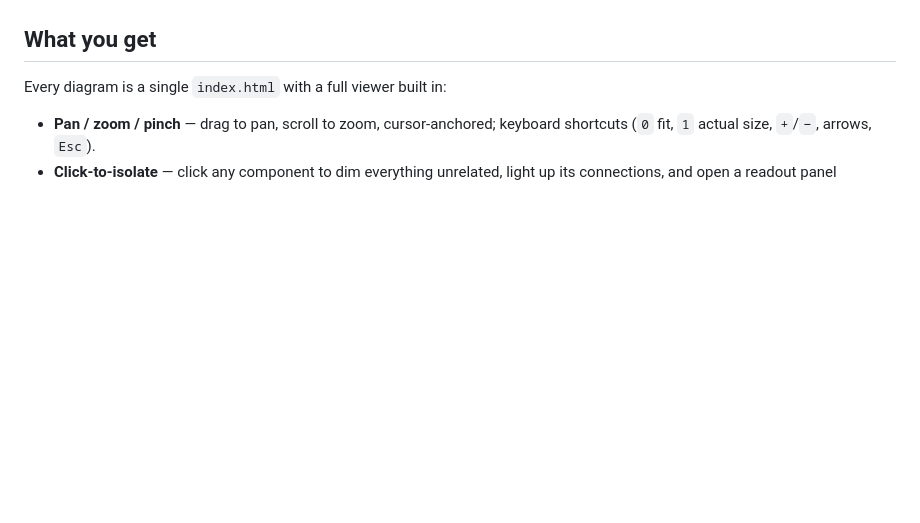
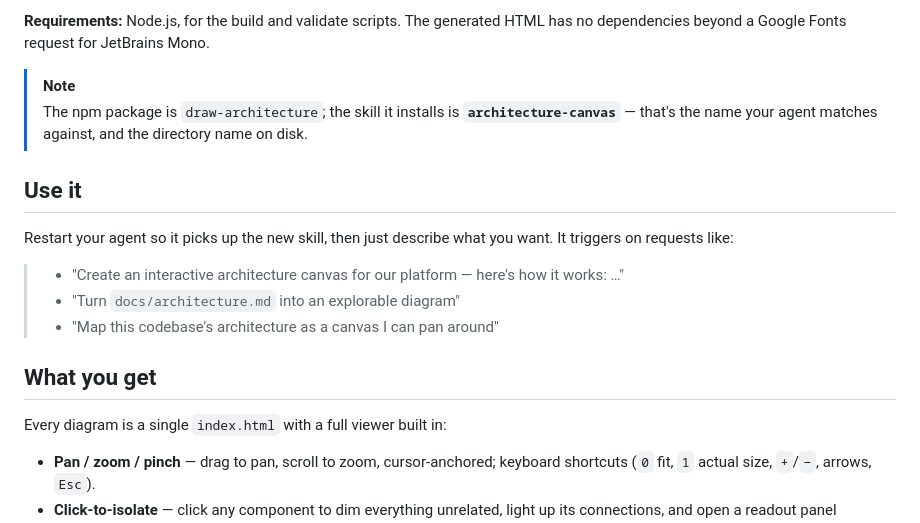
Before and after one commit to yulonghe97/draw-architecture, a Markdown page: README.md, the part around one of its changes. GitHub-like rendering; blank space fills up the shorter version.

```diff
--- a/README.md
+++ b/README.md
@@ -13,3 +92,19 @@ pan around, zoom in, click any component to isolate it and read what it does.
+**Requirements:** Node.js, for the build and validate scripts. The generated
+HTML has no dependencies beyond a Google Fonts request for JetBrains Mono.
+
+> [!NOTE]
+> The npm package is `draw-architecture`; the skill it installs is
+> **`architecture-canvas`** — that's the name your agent matches against, and
+> the directory name on disk.
+
+## Use it
+
+Restart your agent so it picks up the new skill, then just describe what you
+want. It triggers on requests like:
+
+> - "Create an interactive architecture canvas for our platform — here's how it works: …"
+> - "Turn `docs/architecture.md` into an explorable diagram"
+> - "Map this codebase's architecture as a canvas I can pan around"
 
 ## What you get
 
```
Also changed, not shown: other parts of README.md (+120 -49 lines).
